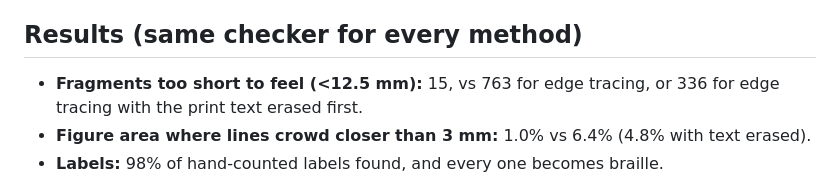
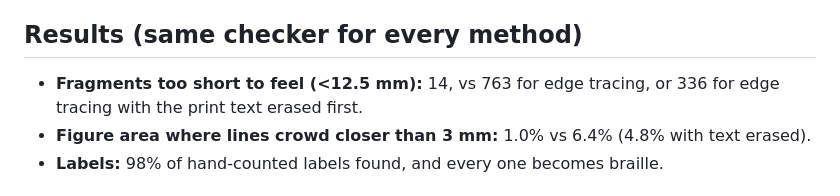
Before and after one commit to N-H-L/touchsight, a Markdown page: docs/hackathon/SUBMISSION.md, the part around the change. Rendered like a GitHub page.

Commit message:
Submission: fragment count

```diff
--- a/docs/hackathon/SUBMISSION.md
+++ b/docs/hackathon/SUBMISSION.md
@@ -35,7 +35,7 @@ Upload a labeled diagram or pick a sample. In 10–30 seconds TouchSight:
 Everything runs **in the browser**: PaddleOCR (ONNX), SlimSAM via transformers.js/ONNX Runtime, OpenCV.js and three.js. There's no server, no uploads and no API bill, so it is free and private for schools. A Playwright harness scores the real app on 16 Wikimedia Commons diagrams.
 
 ## Results (same checker for every method)
-- **Fragments too short to feel (<12.5 mm):** 15, vs 763 for edge tracing, or 336 for edge tracing with the print text erased first.
+- **Fragments too short to feel (<12.5 mm):** 14, vs 763 for edge tracing, or 336 for edge tracing with the print text erased first.
 - **Figure area where lines crowd closer than 3 mm:** 1.0% vs 6.4% (4.8% with text erased).
 - **Labels:** 98% of hand-counted labels found, and every one becomes braille.
 
```
